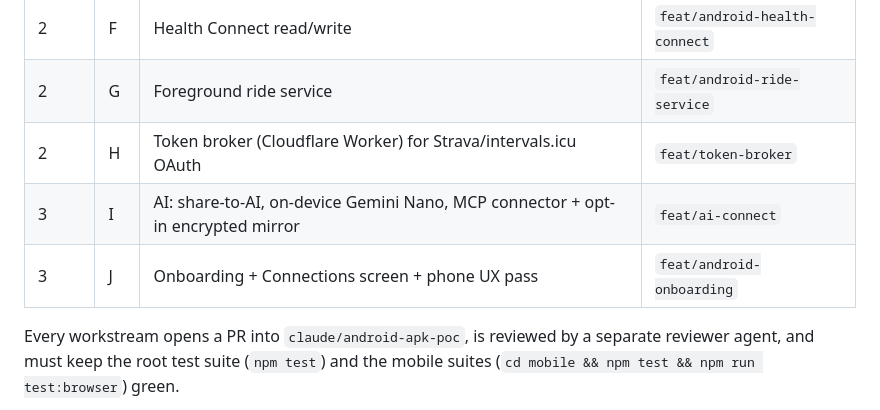
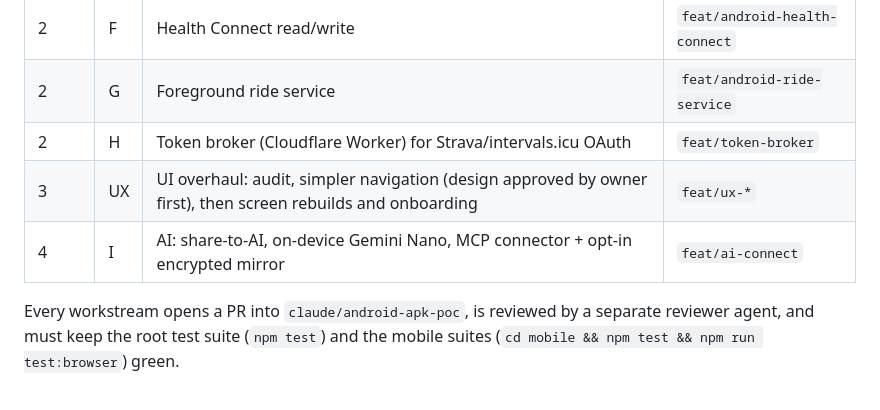
Before and after one commit to dacronje-quant/Apex-Velo-Lab, a Markdown page: docs/ANDROID-ROADMAP.md, the part around the change. GitHub-like rendering.

Commit message:
Roadmap: Wave 3 is the UI overhaul (with onboarding); AI moves to Wave 4 (#26)
Claude-Session: https://claude.ai/code/session_01H8XX7Gt7UwTxYuQEFoNhqA

Co-authored-by: Claude <noreply@anthropic.com>

```diff
--- a/docs/ANDROID-ROADMAP.md
+++ b/docs/ANDROID-ROADMAP.md
@@ -38,8 +38,8 @@ Garmin GDPR export, Wahoo/Zwift/Karoo folders, intervals.icu originals).
 | 2 | F | Health Connect read/write | `feat/android-health-connect` |
 | 2 | G | Foreground ride service | `feat/android-ride-service` |
 | 2 | H | Token broker (Cloudflare Worker) for Strava/intervals.icu OAuth | `feat/token-broker` |
-| 3 | I | AI: share-to-AI, on-device Gemini Nano, MCP connector + opt-in encrypted mirror | `feat/ai-connect` |
-| 3 | J | Onboarding + Connections screen + phone UX pass | `feat/android-onboarding` |
+| 3 | UX | UI overhaul: audit, simpler navigation (design approved by owner first), then screen rebuilds and onboarding | `feat/ux-*` |
+| 4 | I | AI: share-to-AI, on-device Gemini Nano, MCP connector + opt-in encrypted mirror | `feat/ai-connect` |
 
 Every workstream opens a PR into `claude/android-apk-poc`, is reviewed by a separate reviewer agent, and must
 keep the root test suite (`npm test`) and the mobile suites (`cd mobile && npm test && npm run test:browser`) green.
```
